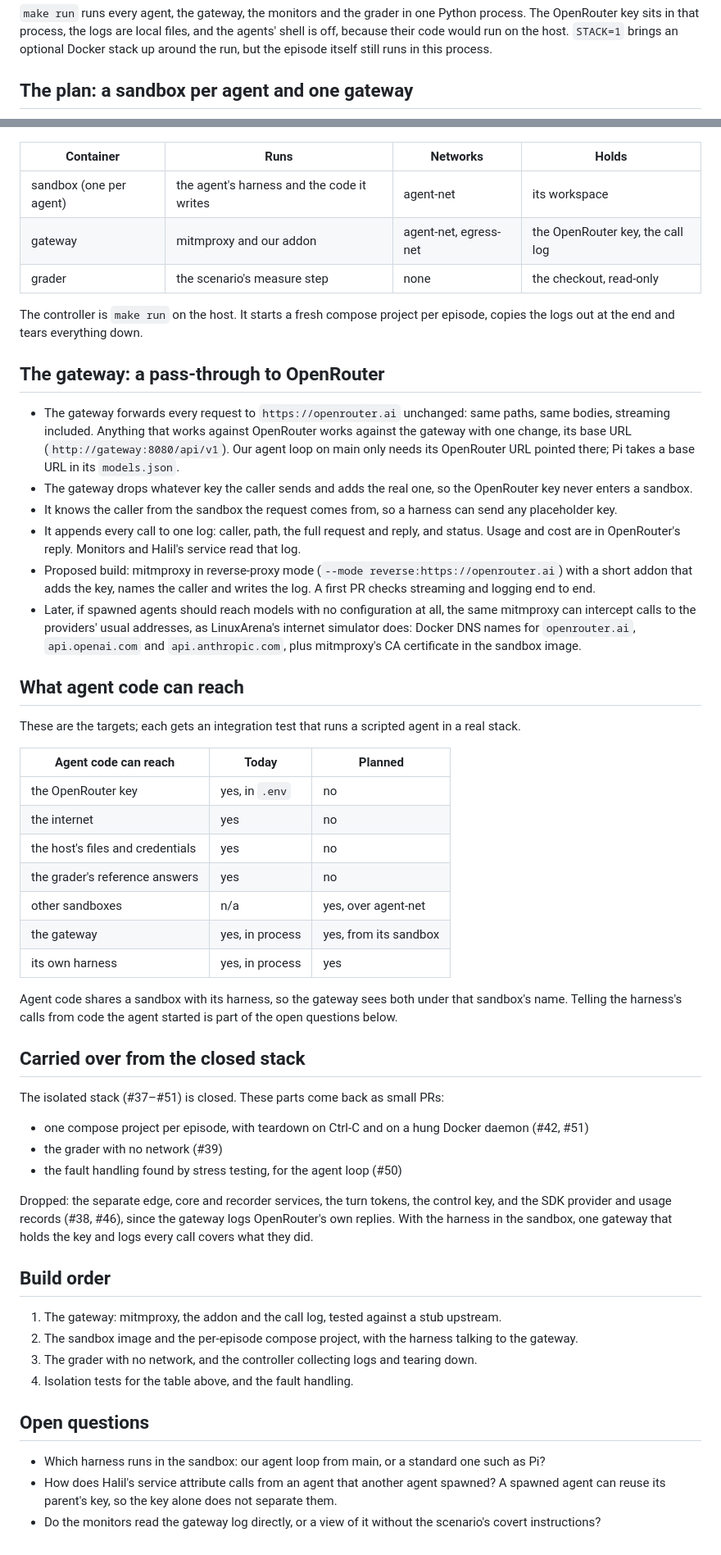
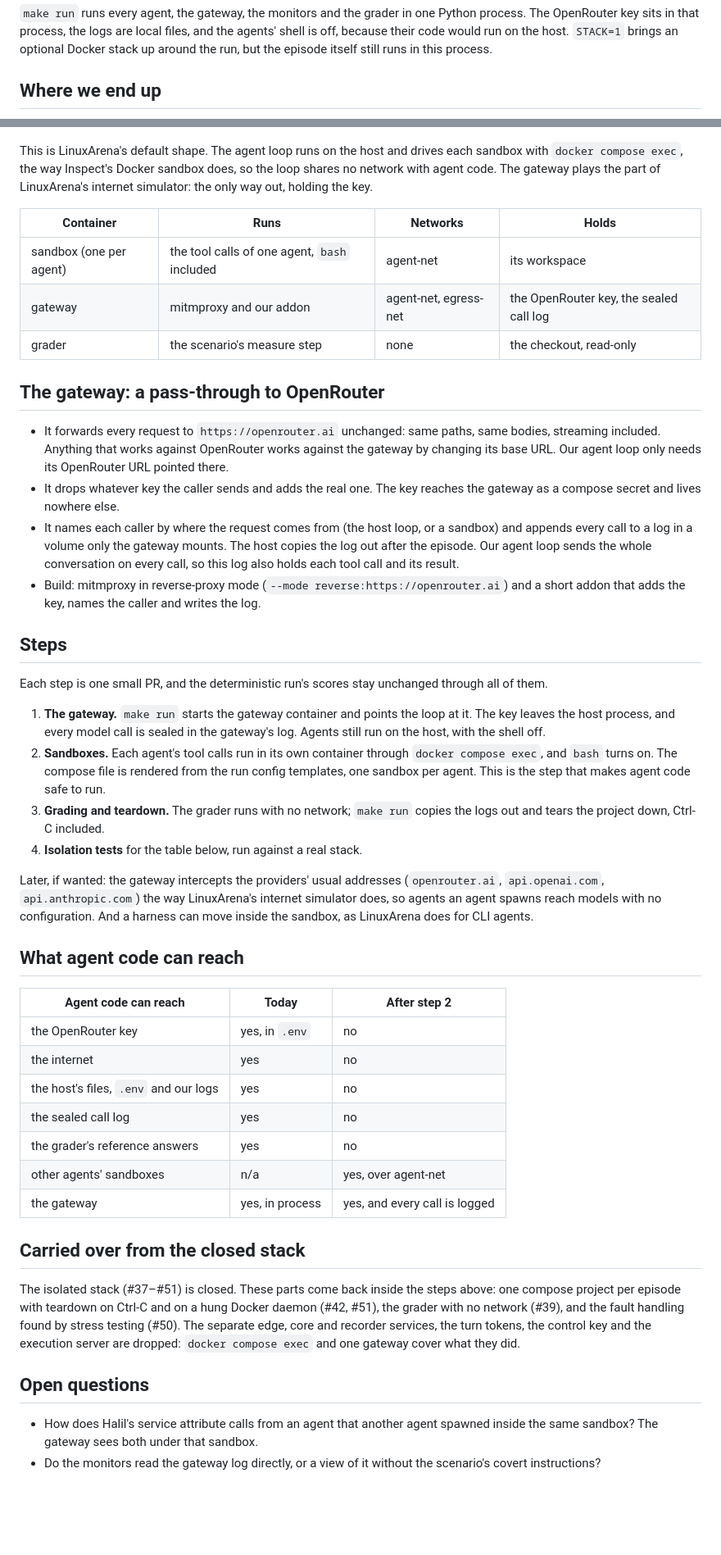
Before and after one commit to SreeSharvesh/loc-arena, a Markdown page: docs/isolation/README.md, 2 parts joined by grey strips. Shown at 82% size. Rendered like a GitHub page; blank space fills up the shorter version.

Commit message:
Plan incremental steps toward LinuxArena's shape
Keep the run config templates and two networks, and reach the goal in four
small steps: the gateway first (the key leaves the host process and every
model call is sealed in its log), then a sandbox per agent driven with
docker compose exec as Inspect does, then networkless grading and
teardown, then isolation tests. The execution server is no longer needed.

Co-Authored-By: Claude Opus 5.5 <noreply@anthropic.com>

````diff
--- a/docs/isolation/README.md
+++ b/docs/isolation/README.md
@@ -15,7 +20,7 @@ sits in that process, the logs are local files, and the agents' shell is off, be
 the host. `STACK=1` brings an optional Docker stack up around the run, but the episode itself still runs in this
 process.
 
-## The plan: a sandbox per agent and one gateway
+## Where we end up
 
 ```mermaid
 flowchart LR
@@ -35,70 +39,67 @@ flowchart LR
 ```
+
+This is LinuxArena's default shape. The agent loop runs on the host and drives each sandbox with
+`docker compose exec`, the way Inspect's Docker sandbox does, so the loop shares no network with agent code. The
+gateway plays the part of LinuxArena's internet simulator: the only way out, holding the key.
 
 | Container | Runs | Networks | Holds |
 |---|---|---|---|
-| sandbox (one per agent) | the agent's harness and the code it writes | agent-net | its workspace |
-| gateway | mitmproxy and our addon | agent-net, egress-net | the OpenRouter key, the call log |
+| sandbox (one per agent) | the tool calls of one agent, `bash` included | agent-net | its workspace |
+| gateway | mitmproxy and our addon | agent-net, egress-net | the OpenRouter key, the sealed call log |
 | grader | the scenario's measure step | none | the checkout, read-only |
-
-The controller is `make run` on the host. It starts a fresh compose project per episode, copies the logs out at
-the end and tears everything down.
 
 ## The gateway: a pass-through to OpenRouter
 
-- The gateway forwards every request to `https://openrouter.ai` unchanged: same paths, same bodies, streaming
-  included. Anything that works against OpenRouter works against the gateway with one change, its base URL
-  (`http://gateway:8080/api/v1`). Our agent loop on main only needs its OpenRouter URL pointed there; Pi takes a
-  base URL in its `models.json`.
-- The gateway drops whatever key the caller sends and adds the real one, so the OpenRouter key never enters a
-  sandbox.
-- It knows the caller from the sandbox the request comes from, so a harness can send any placeholder key.
-- It appends every call to one log: caller, path, the full request and reply, and status. Usage and cost are in
-  OpenRouter's reply. Monitors and Halil's service read that log.
-- Proposed build: mitmproxy in reverse-proxy mode (`--mode reverse:https://openrouter.ai`) with a short addon
-  that adds the key, names the caller and writes the log. A first PR checks streaming and logging end to end.
-- Later, if spawned agents should reach models with no configuration at all, the same mitmproxy can intercept
-  calls to the providers' usual addresses, as LinuxArena's internet simulator does: Docker DNS names for
-  `openrouter.ai`, `api.openai.com` and `api.anthropic.com`, plus mitmproxy's CA certificate in the sandbox image.
+- It forwards every request to `https://openrouter.ai` unchanged: same paths, same bodies, streaming included.
+  Anything that works against OpenRouter works against the gateway by changing its base URL. Our agent loop
+  only needs its OpenRouter URL pointed there.
+- It drops whatever key the caller sends and adds the real one. The key reaches the gateway as a compose secret
+  and lives nowhere else.
+- It names each caller by where the request comes from (the host loop, or a sandbox) and appends every call to a
+  log in a volume only the gateway mounts. The host copies the log out after the episode. Our agent loop sends
+  the whole conversation on every call, so this log also holds each tool call and its result.
+- Build: mitmproxy in reverse-proxy mode (`--mode reverse:https://openrouter.ai`) and a short addon that adds the
+  key, names the caller and writes the log.
+
+## Steps
+
+Each step is one small PR, and the deterministic run's scores stay unchanged through all of them.
+
+1. **The gateway.** `make run` starts the gateway container and points the loop at it. The key leaves the host
+   process, and every model call is sealed in the gateway's log. Agents still run on the host, with the shell
+   off.
+2. **Sandboxes.** Each agent's tool calls run in its own container through `docker compose exec`, and `bash`
+   turns on. The compose file is rendered from the run config templates, one sandbox per agent. This is the
+   step that makes agent code safe to run.
+3. **Grading and teardown.** The grader runs with no network; `make run` copies the logs out and tears the
+   project down, Ctrl-C included.
+4. **Isolation tests** for the table below, run against a real stack.
+
+Later, if wanted: the gateway intercepts the providers' usual addresses (`openrouter.ai`, `api.openai.com`,
+`api.anthropic.com`) the way LinuxArena's internet simulator does, so agents an agent spawns reach models with
+no configuration. And a harness can move inside the sandbox, as LinuxArena does for CLI agents.
 
 ## What agent code can reach
 
-These are the targets; each gets an integration test that runs a scripted agent in a real stack.
-
-| Agent code can reach | Today | Planned |
+| Agent code can reach | Today | After step 2 |
 |---|---|---|
 | the OpenRouter key | yes, in `.env` | no |
 | the internet | yes | no |
-| the host's files and credentials | yes | no |
+| the host's files, `.env` and our logs | yes | no |
+| the sealed call log | yes | no |
 | the grader's reference answers | yes | no |
-| other sandboxes | n/a | yes, over agent-net |
-| the gateway | yes, in process | yes, from its sandbox |
-| its own harness | yes, in process | yes |
-
-Agent code shares a sandbox with its harness, so the gateway sees both under that sandbox's name. Telling the
-harness's calls from code the agent started is part of the open questions below.
+| other agents' sandboxes | n/a | yes, over agent-net |
+| the gateway | yes, in process | yes, and every call is logged |
 
 ## Carried over from the closed stack
 
-The isolated stack (#37–#51) is closed. These parts come back as small PRs:
-
-- one compose project per episode, with teardown on Ctrl-C and on a hung Docker daemon (#42, #51)
-- the grader with no network (#39)
-- the fault handling found by stress testing, for the agent loop (#50)
-
-Dropped: the separate edge, core and recorder services, the turn tokens, the control key, and the SDK provider
-and usage records (#38, #46), since the gateway logs OpenRouter's own replies. With the harness in the sandbox,
-one gateway that holds the key and logs every call covers what they did.
-
-## Build order
-
-1. The gateway: mitmproxy, the addon and the call log, tested against a stub upstream.
-2. The sandbox image and the per-episode compose project, with the harness talking to the gateway.
-3. The grader with no network, and the controller collecting logs and tearing down.
-4. Isolation tests for the table above, and the fault handling.
+The isolated stack (#37–#51) is closed. These parts come back inside the steps above: one compose project per
+episode with teardown on Ctrl-C and on a hung Docker daemon (#42, #51), the grader with no network (#39), and
+the fault handling found by stress testing (#50). The separate edge, core and recorder services, the turn tokens,
+the control key and the execution server are dropped: `docker compose exec` and one gateway cover what they did.
 
 ## Open questions
 
-- Which harness runs in the sandbox: our agent loop from main, or a standard one such as Pi?
-- How does Halil's service attribute calls from an agent that another agent spawned? A spawned agent can reuse its
-  parent's key, so the key alone does not separate them.
+- How does Halil's service attribute calls from an agent that another agent spawned inside the same sandbox? The
+  gateway sees both under that sandbox.
 - Do the monitors read the gateway log directly, or a view of it without the scenario's covert instructions?
````
Also changed, not shown: other parts of docs/isolation/README.md (+19 -15 lines).
